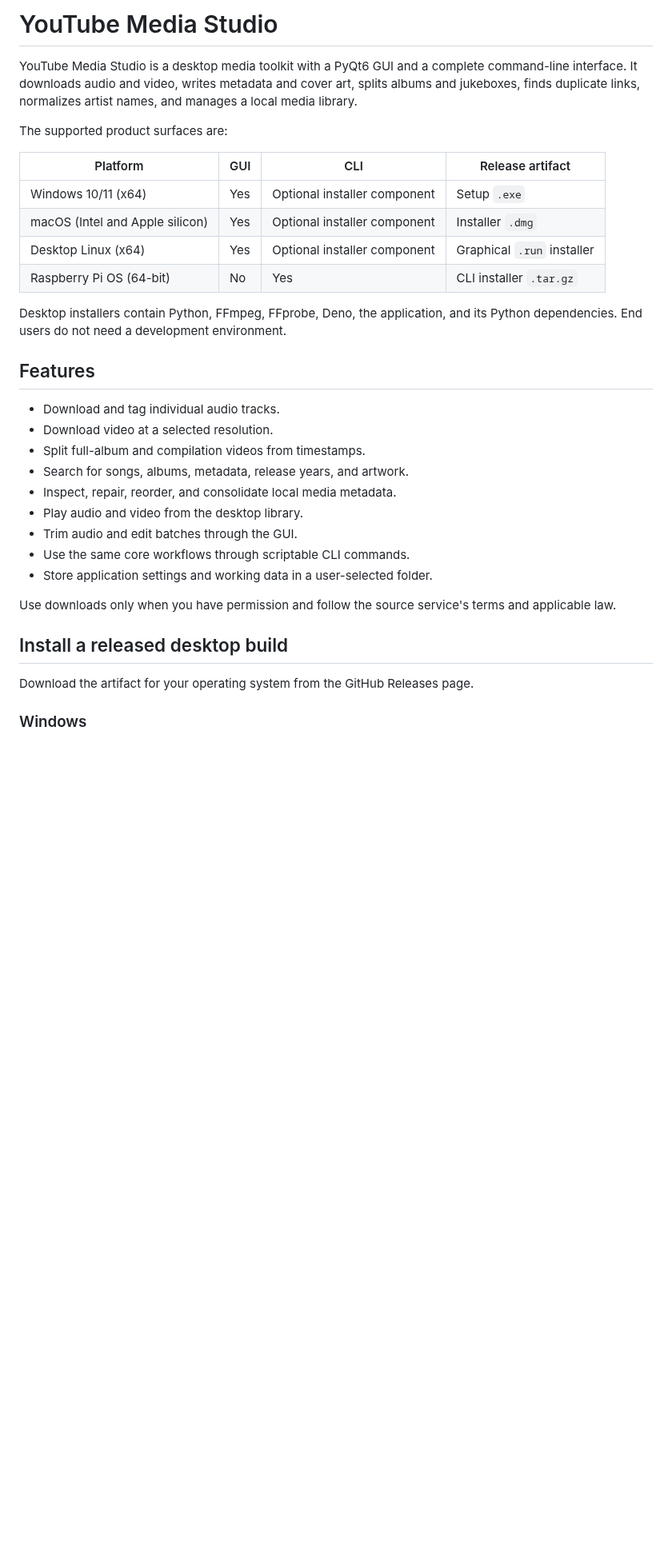
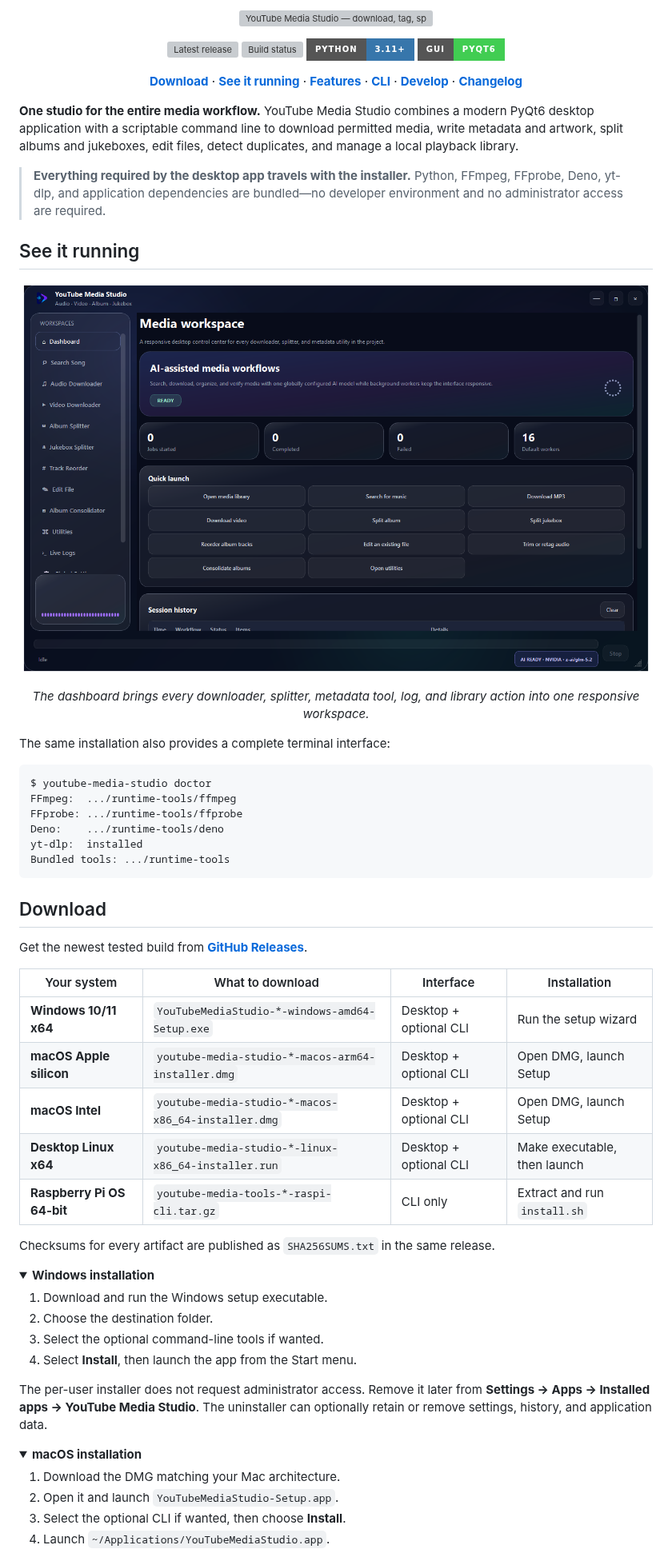
Before and after one commit to DhimanGhosh/YouTube_Media_Studio, a Markdown page: README.md, the part around one of its changes. Shown at 80% size. GitHub-like rendering; pictures changed too: docs/media/application-dashboard.png (added); folded sections open; badges without logos; blank space fills up the shorter version; grey boxes are pictures that could not be loaded.

Commit message:
polished the README

````diff
--- a/README.md
+++ b/README.md
@@ -1,35 +1,83 @@
-# YouTube Media Studio
+<p align="center">
+  <img src="docs/media/readme-hero.svg" width="100%" alt="YouTube Media Studio — download, tag, split, play, and organize media">
+</p>
 
-YouTube Media Studio is a desktop media toolkit with a PyQt6 GUI and a complete command-line interface. It downloads audio and video, writes metadata and cover art, splits albums and jukeboxes, finds duplicate links, normalizes artist names, and manages a local media library.
+<p align="center">
+  <a href="https://github.com/DhimanGhosh/YouTube_Media_Studio/releases/latest"><img src="https://img.shields.io/github/v/release/DhimanGhosh/YouTube_Media_Studio?display_name=tag&sort=semver&style=for-the-badge&color=6f5cff" alt="Latest release"></a>
+  <a href="https://github.com/DhimanGhosh/YouTube_Media_Studio/actions/workflows/cross-platform-build.yml"><img src="https://img.shields.io/github/actions/workflow/status/DhimanGhosh/YouTube_Media_Studio/cross-platform-build.yml?branch=main&style=for-the-badge&label=build&color=00aeb8" alt="Build status"></a>
+  <img src="https://img.shields.io/badge/Python-3.11%2B-3776ab?style=for-the-badge&logo=python&logoColor=white" alt="Python 3.11 or newer">
+  <img src="https://img.shields.io/badge/GUI-PyQt6-41cd52?style=for-the-badge&logo=qt&logoColor=white" alt="PyQt6 GUI">
+</p>
 
-The supported product surfaces are:
+<p align="center">
+  <a href="#download"><b>Download</b></a> ·
+  <a href="#see-it-running"><b>See it running</b></a> ·
+  <a href="#what-it-does"><b>Features</b></a> ·
+  <a href="#command-line"><b>CLI</b></a> ·
+  <a href="#develop"><b>Develop</b></a> ·
+  <a href="CHANGELOG.md"><b>Changelog</b></a>
+</p>
 
-| Platform | GUI | CLI | Release artifact |
+**One studio for the entire media workflow.** YouTube Media Studio combines a modern
+PyQt6 desktop application with a scriptable command line to download permitted media,
+write metadata and artwork, split albums and jukeboxes, edit files, detect duplicates,
+and manage a local playback library.
+
+> **Everything required by the desktop app travels with the installer.** Python,
+> FFmpeg, FFprobe, Deno, yt-dlp, and application dependencies are bundled—no developer
+> environment and no administrator access are required.
+
+## See it running
+
+<p align="center">
+  <img src="docs/media/application-dashboard.png" width="100%" alt="YouTube Media Studio dashboard">
+</p>
+<p align="center"><em>The dashboard brings every downloader, splitter, metadata tool, log, and library action into one responsive workspace.</em></p>
+
+The same installation also provides a complete terminal interface:
+
+```console
+$ youtube-media-studio doctor
+FFmpeg:  .../runtime-tools/ffmpeg
+FFprobe: .../runtime-tools/ffprobe
+Deno:    .../runtime-tools/deno
+yt-dlp:  installed
+Bundled tools: .../runtime-tools
+```
+
+## Download
+
+Get the newest tested build from **[GitHub Releases](https://github.com/DhimanGhosh/YouTube_Media_Studio/releases/latest)**.
+
+| Your system | What to download | Interface | Installation |
 | --- | --- | --- | --- |
-| Windows 10/11 (x64) | Yes | Optional installer component | Setup `.exe` |
-| macOS (Intel and Apple silicon) | Yes | Optional installer component | Installer `.dmg` |
-| Desktop Linux (x64) | Yes | Optional installer component | Graphical `.run` installer |
-| Raspberry Pi OS (64-bit) | No | Yes | CLI installer `.tar.gz` |
+| **Windows 10/11 x64** | `YouTubeMediaStudio-*-windows-amd64-Setup.exe` | Desktop + optional CLI | Run the setup wizard |
+| **macOS Apple silicon** | `youtube-media-studio-*-macos-arm64-installer.dmg` | Desktop + optional CLI | Open DMG, launch Setup |
+| **macOS Intel** | `youtube-media-studio-*-macos-x86_64-installer.dmg` | Desktop + optional CLI | Open DMG, launch Setup |
+| **Desktop Linux x64** | `youtube-media-studio-*-linux-x86_64-installer.run` | Desktop + optional CLI | Make executable, then launch |
+| **Raspberry Pi OS 64-bit** | `youtube-media-tools-*-raspi-cli.tar.gz` | CLI only | Extract and run `install.sh` |
 
-Desktop installers contain Python, FFmpeg, FFprobe, Deno, the application, and its Python dependencies. End users do not need a development environment.
+Checksums for every artifact are published as `SHA256SUMS.txt` in the same release.
 
-## Features
+<details>
+<summary><b>Windows installation</b></summary>
 
-- Download and tag individual audio tracks.
-- Download video at a selected resolution.
-- Split full-album and compilation videos from timestamps.
-- Search for songs, albums, metadata, release years, and artwork.
-- Inspect, repair, reorder, and consolidate local media metadata.
-- Play audio and video from the desktop library.
-- Trim audio and edit batches through the GUI.
-- Use the same core workflows through scriptable CLI commands.
-- Store application settings and working data in a user-selected folder.
+1. Download and run the Windows setup executable.
+2. Choose the destination folder.
+3. Select the optional command-line tools if wanted.
+4. Select **Install**, then launch the app from the Start menu.
 
-Use downloads only when you have permission and follow the source service's terms and applicable law.
+The per-user installer does not request administrator access. Remove it later from
+**Settings → Apps → Installed apps → YouTube Media Studio**. The uninstaller can
+optionally retain or remove settings, history, and application data.
 
-## Install a released desktop build
+</details>
 
-Download the artifact for your operating system from the GitHub Releases page.
+<details>
+<summary><b>macOS installation</b></summary>
 
-### Windows
+1. Download the DMG matching your Mac architecture.
+2. Open it and launch `YouTubeMediaStudio-Setup.app`.
+3. Select the optional CLI if wanted, then choose **Install**.
+4. Launch `~/Applications/YouTubeMediaStudio.app`.
 
````
Also changed, not shown: other parts of README.md (+120 -294 lines), 2 other files.
